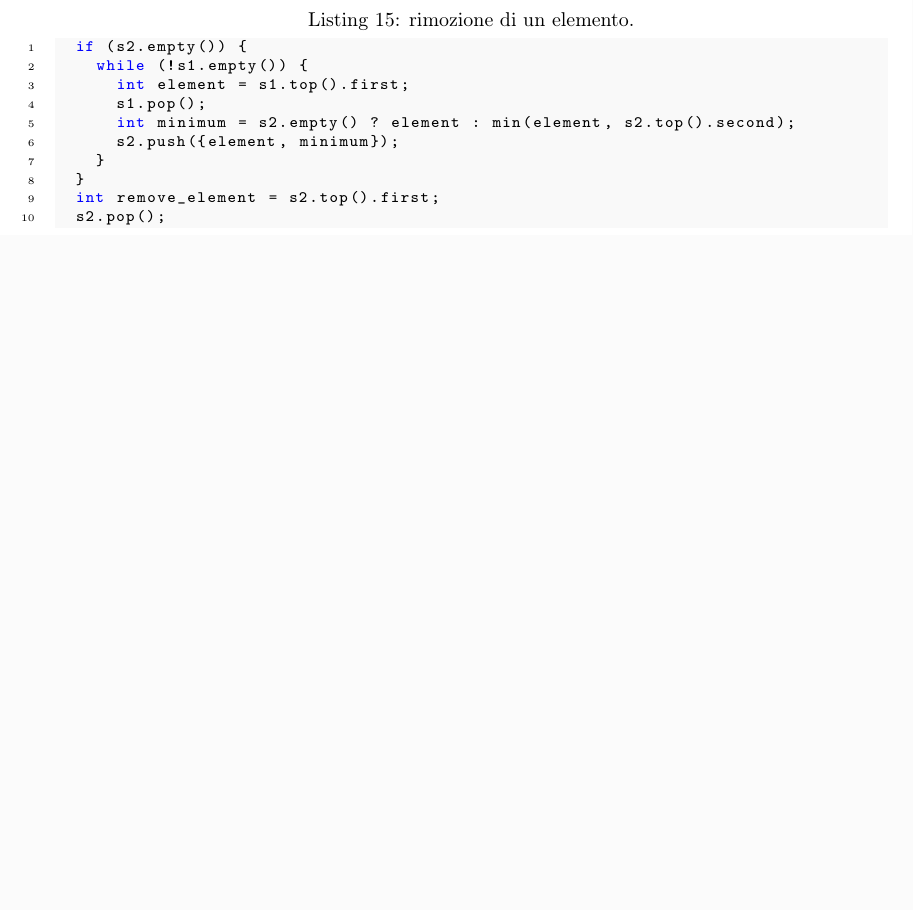
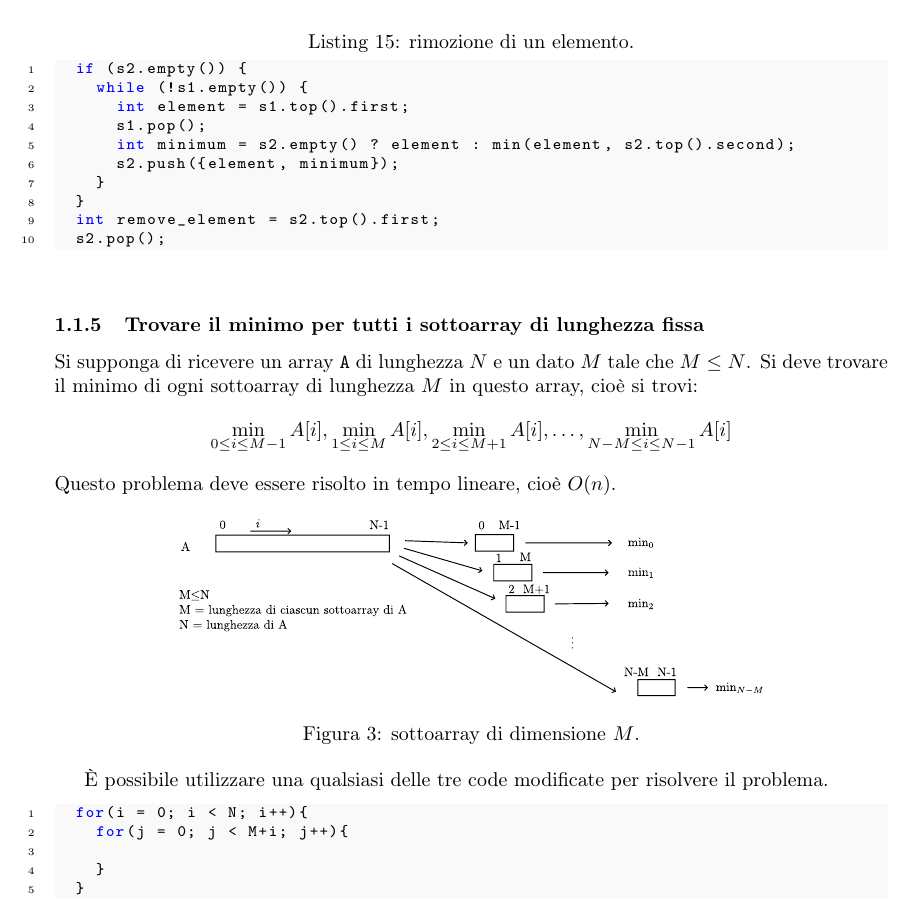
Before and after one commit to rickytower/algoritmi-latex-cpp-algorithms, a LaTeX document (algoritmi.tex): part of page 4 of 4, cut so that both start at the same text, the shorter picture padded with empty space. Compiled offline with pdfLaTeX.

Commit message:
vado a prendere l'autobus

```diff
--- a/algoritmi.tex
+++ b/algoritmi.tex
@@ -144,4 +144,23 @@ Si eseguono tutte le operazioni in $O(1)$ in media (ogni elemento verrà aggiunt
 	s2.pop();
 \end{lstlisting}
 
+\subsubsection{Trovare il minimo per tutti i sottoarray di lunghezza fissa}
+Si supponga di ricevere un array \texttt{A} di lunghezza $N$ e un dato $M$ tale che $M\le N$. Si deve trovare il minimo di ogni sottoarray di lunghezza $M$ in questo array, cioè si trovi: $$\min_{0\le i\le M-1}A[i],\min_{1\le i \le M} A[i], \min_{2 \le i \le M+1} A[i], \dots, \min_{N-M\le i \le N-1}A[i]$$
+Questo problema deve essere risolto in tempo lineare, cioè $O(n)$.
+\begin{figure}[tbph]
+	\centering
+	\includegraphics[width=0.7\linewidth]{sottoarray-stack-coda}
+	\caption{sottoarray di dimensione $M$.}
+	\label{fig:sottoarray-stack-coda}
+\end{figure}
+
+È possibile utilizzare una qualsiasi delle tre code modificate per risolvere il problema.
+\begin{lstlisting}
+	for(i = 0; i < N; i++){
+		for(j = 0; j < M+i; j++){
+
+		}
+	}
+\end{lstlisting}
+
 \end{document}
```
Also changed, not shown: algoritmi.pdf, algoritmi.svg, sottoarray-stack-coda.pdf (added), 5 other files.
